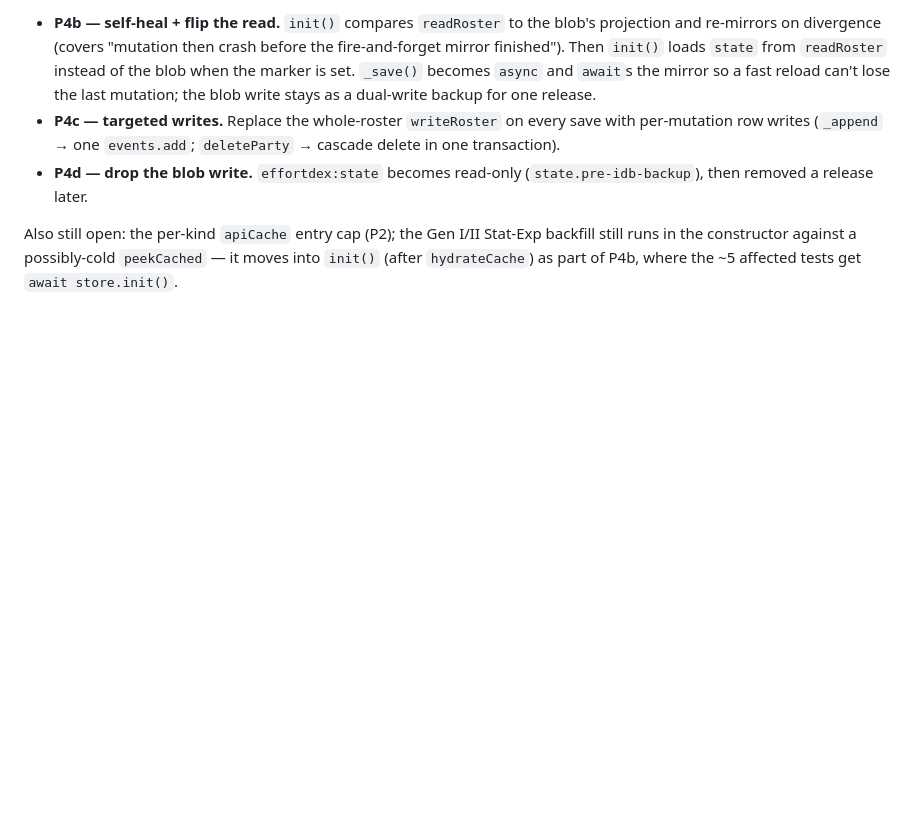
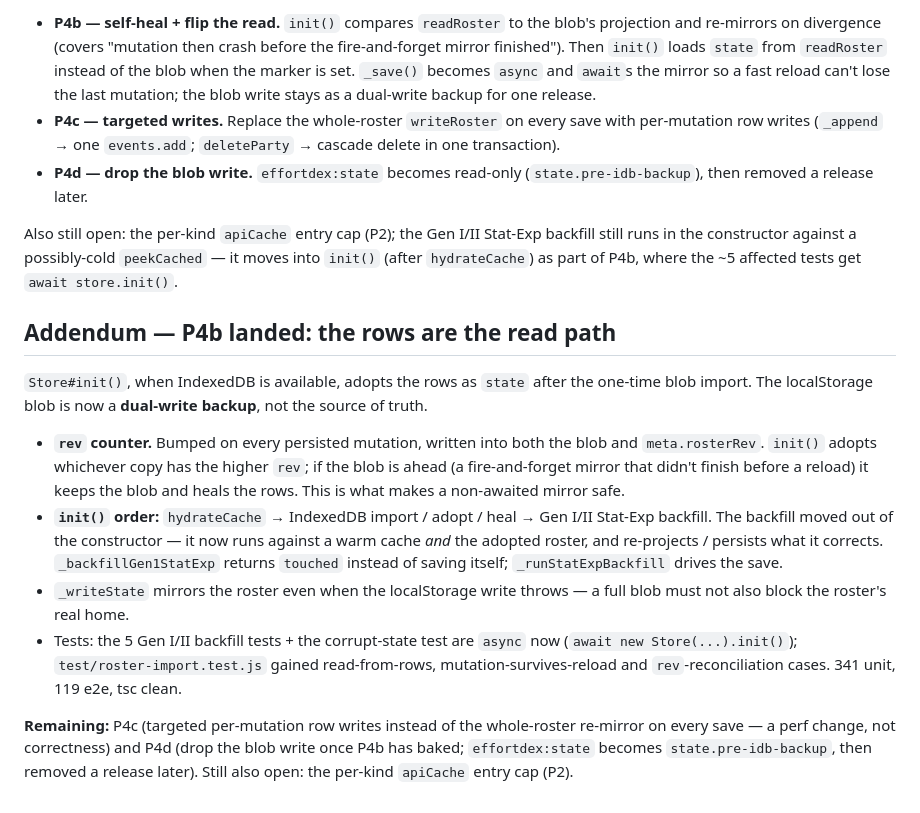
Before and after one commit to Thijs5/effortdex, a Markdown page: docs/adr/0025-persistence-layer-and-indexeddb.md, the part around the change. GitHub-like rendering; blank space fills up the shorter version.

Commit message:
P4b: ADR 0025 addendum

```diff
--- a/docs/adr/0025-persistence-layer-and-indexeddb.md
+++ b/docs/adr/0025-persistence-layer-and-indexeddb.md
@@ -435,3 +435,33 @@ Also still open: the per-kind `apiCache` entry cap (P2); the Gen I/II
 Stat-Exp backfill still runs in the constructor against a possibly-cold
 `peekCached` — it moves into `init()` (after `hydrateCache`) as part of
 P4b, where the ~5 affected tests get `await store.init()`.
+
+## Addendum — P4b landed: the rows are the read path
+
+`Store#init()`, when IndexedDB is available, adopts the rows as `state`
+after the one-time blob import. The localStorage blob is now a
+**dual-write backup**, not the source of truth.
+
+- **`rev` counter.** Bumped on every persisted mutation, written into
+  both the blob and `meta.rosterRev`. `init()` adopts whichever copy has
+  the higher `rev`; if the blob is ahead (a fire-and-forget mirror that
+  didn't finish before a reload) it keeps the blob and heals the rows.
+  This is what makes a non-awaited mirror safe.
+- **`init()` order:** `hydrateCache` → IndexedDB import / adopt / heal →
+  Gen I/II Stat-Exp backfill. The backfill moved out of the constructor
+  — it now runs against a warm cache *and* the adopted roster, and
+  re-projects / persists what it corrects. `_backfillGen1StatExp`
+  returns `touched` instead of saving itself; `_runStatExpBackfill`
+  drives the save.
+- `_writeState` mirrors the roster even when the localStorage write
+  throws — a full blob must not also block the roster's real home.
+- Tests: the 5 Gen I/II backfill tests + the corrupt-state test are
+  `async` now (`await new Store(...).init()`); `test/roster-import.test.js`
+  gained read-from-rows, mutation-survives-reload and `rev`-reconciliation
+  cases. 341 unit, 119 e2e, tsc clean.
+
+**Remaining:** P4c (targeted per-mutation row writes instead of the
+whole-roster re-mirror on every save — a perf change, not correctness)
+and P4d (drop the blob write once P4b has baked; `effortdex:state`
+becomes `state.pre-idb-backup`, then removed a release later). Still
+also open: the per-kind `apiCache` entry cap (P2).
```
